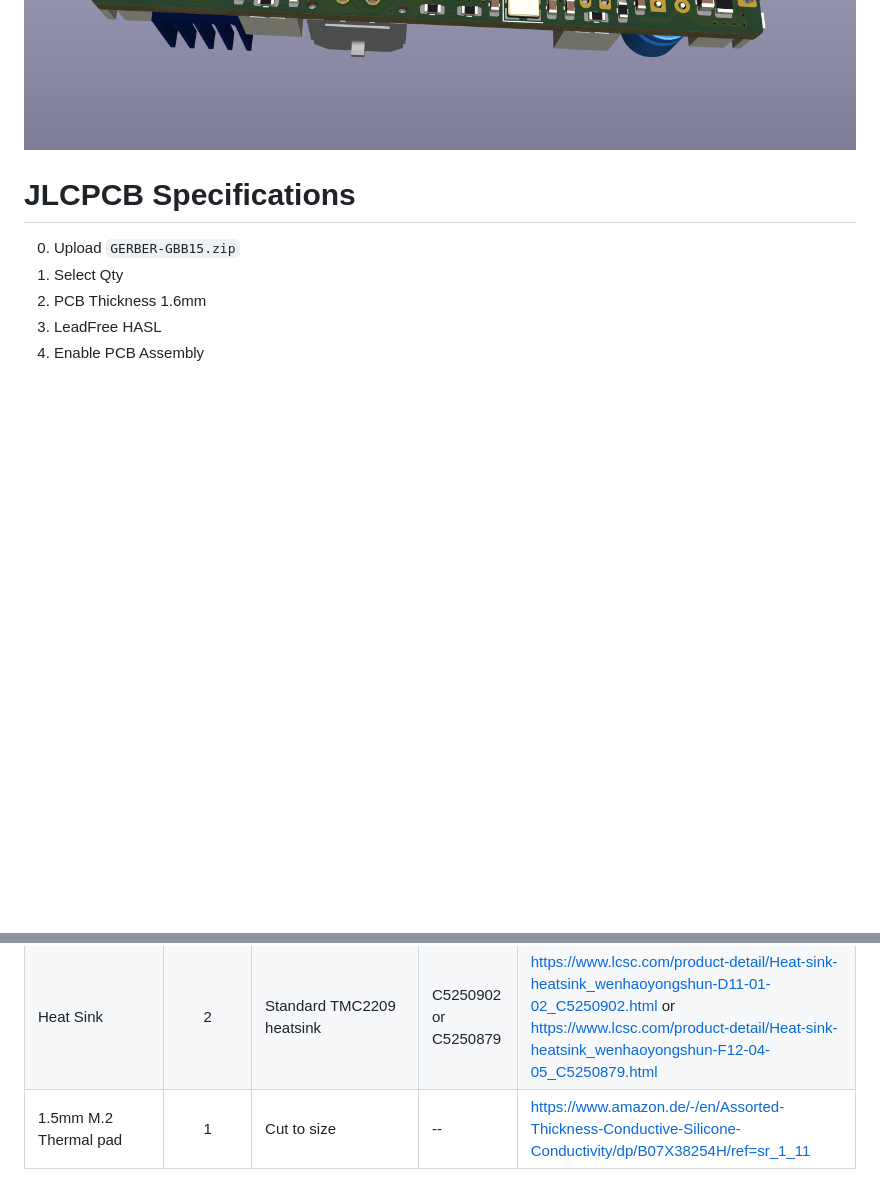
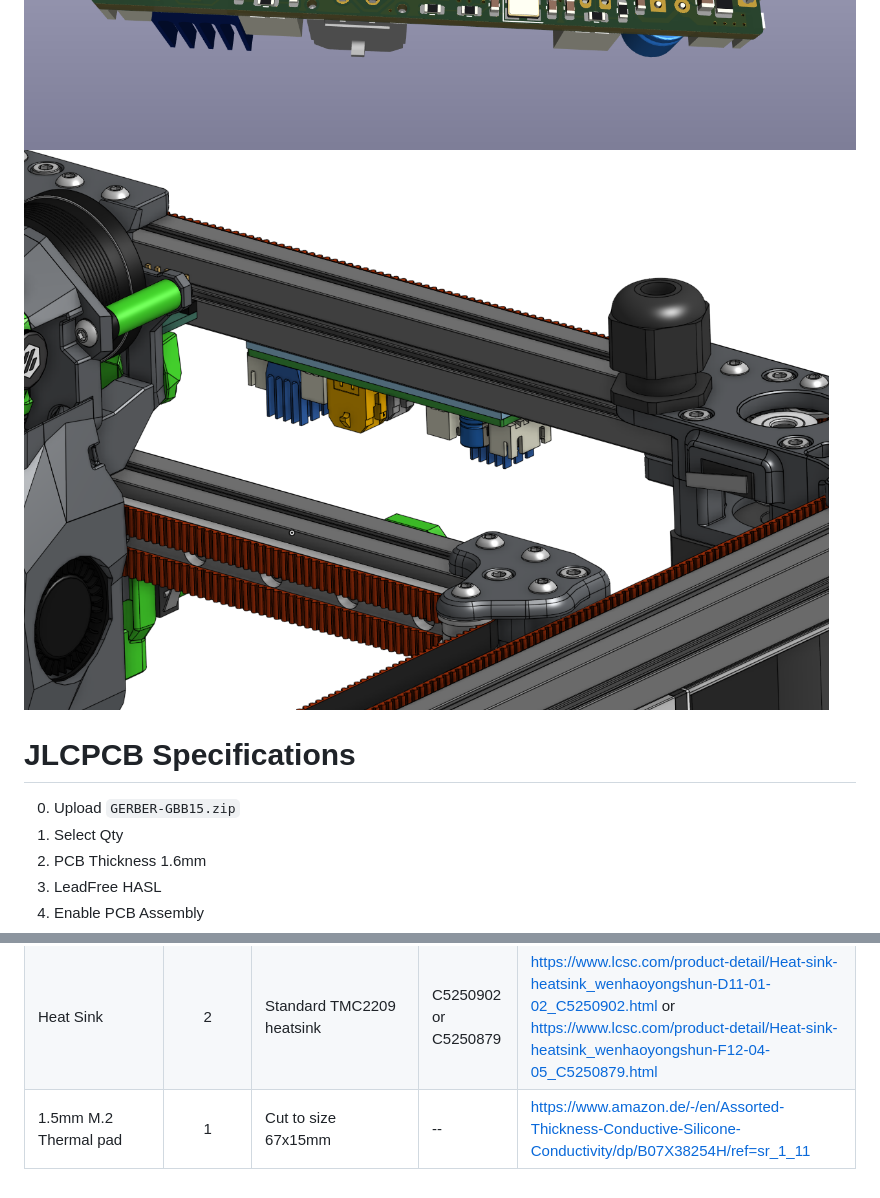
Before and after one commit to skuep/GBB15, a Markdown page: README.md, 2 parts joined by grey strips. GitHub-like rendering; pictures changed too: images/Micron-Gantry.png (added); blank space fills up the shorter version.

Commit message:
Added image of GBB15 mounted on Micron gantry

```diff
--- a/README.md
+++ b/README.md
@@ -4,6 +4,7 @@ A gantry-mounted CAN stepper driver board for 15mm aluminum beams (mostly for Pr
 
 ![PCB front side](images/PCB-front.png?raw=true "PCB front side")
 ![PCB back side](images/PCB-back.png?raw=true "PCB back side")
+![Micron Gantry](images/Micron-Gantry.png?raw=true "Micron Gantry")
 
 # JLCPCB Specifications
 0. Upload ``GERBER-GBB15.zip``
@@ -32,4 +33,4 @@ You can order these on LCSC
 | CAN termination resistor | 1   | Optional!   | C17909 | https://www.lcsc.com/product-detail/Chip-Resistor-Surface-Mount_UNI-ROYAL-Uniroyal-Elec-1206W4F1200T5E_C17909.html |
 | Tactile Switches         | 2   | Boot/Reset  | C255802 | https://www.lcsc.com/product-detail/Tactile-Switches_HYP-Hongyuan-Precision-1TS002E-2500-2501-CT_C255802.html |
 | Heat Sink                | 2   | Standard TMC2209 heatsink | C5250902 or C5250879 | https://www.lcsc.com/product-detail/Heat-sink-heatsink_wenhaoyongshun-D11-01-02_C5250902.html or https://www.lcsc.com/product-detail/Heat-sink-heatsink_wenhaoyongshun-F12-04-05_C5250879.html |
-| 1.5mm M.2 Thermal pad    | 1   | Cut to size | -- | https://www.amazon.de/-/en/Assorted-Thickness-Conductive-Silicone-Conductivity/dp/B07X38254H/ref=sr_1_11 |
+| 1.5mm M.2 Thermal pad    | 1   | Cut to size 67x15mm | -- | https://www.amazon.de/-/en/Assorted-Thickness-Conductive-Silicone-Conductivity/dp/B07X38254H/ref=sr_1_11 |
```
